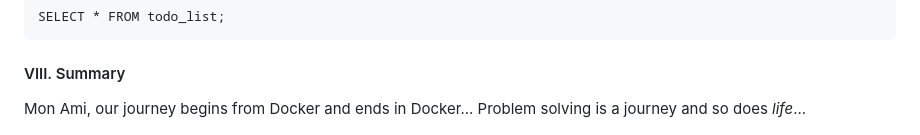
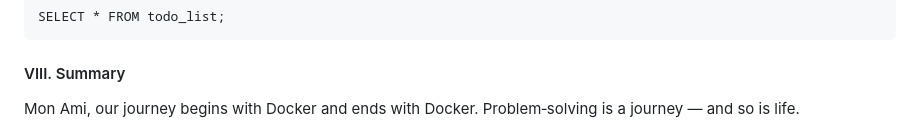
Before and after one commit to Albert0i/XE21c, a Markdown page: README.Cont.md, the part around the change. Drawn GitHub-style.

Commit message:
write more

```diff
--- a/README.Cont.md
+++ b/README.Cont.md
@@ -410,8 +410,7 @@ SELECT * FROM todo_list;
 
 
 #### VIII. Summary
-Mon Ami, our journey begins from Docker and ends in Docker... Problem solving is a journey and so does *life*...
-
+Mon Ami, our journey begins with Docker and ends with Docker. Problem‑solving is a journey — and so is life.
 
 ![alt img/vlcsnap-2026-08-13-19h22m30s018](img/vlcsnap-2026-08-13-19h22m30s018.png)
 
```
